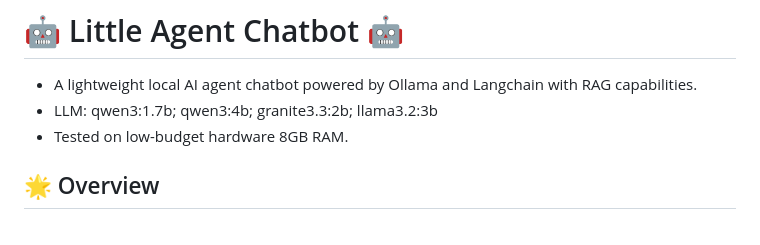
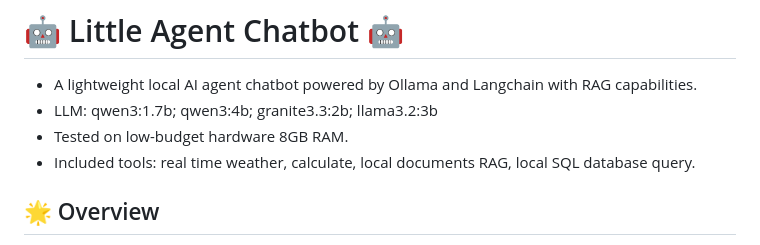
Before and after one commit to ricard1406/Little_Agent_Chatbot, a Markdown page: README.md, the part around the change. Drawn GitHub-style.

```diff
--- a/README.md
+++ b/README.md
@@ -3,6 +3,7 @@
 - A lightweight local AI agent chatbot powered by Ollama and Langchain with RAG capabilities.
 - LLM: qwen3:1.7b; qwen3:4b; granite3.3:2b; llama3.2:3b
 - Tested on low-budget hardware 8GB RAM.
+- Included tools: real time weather, calculate, local documents RAG, local SQL database query.
 
 ## 🌟 Overview
 
```
